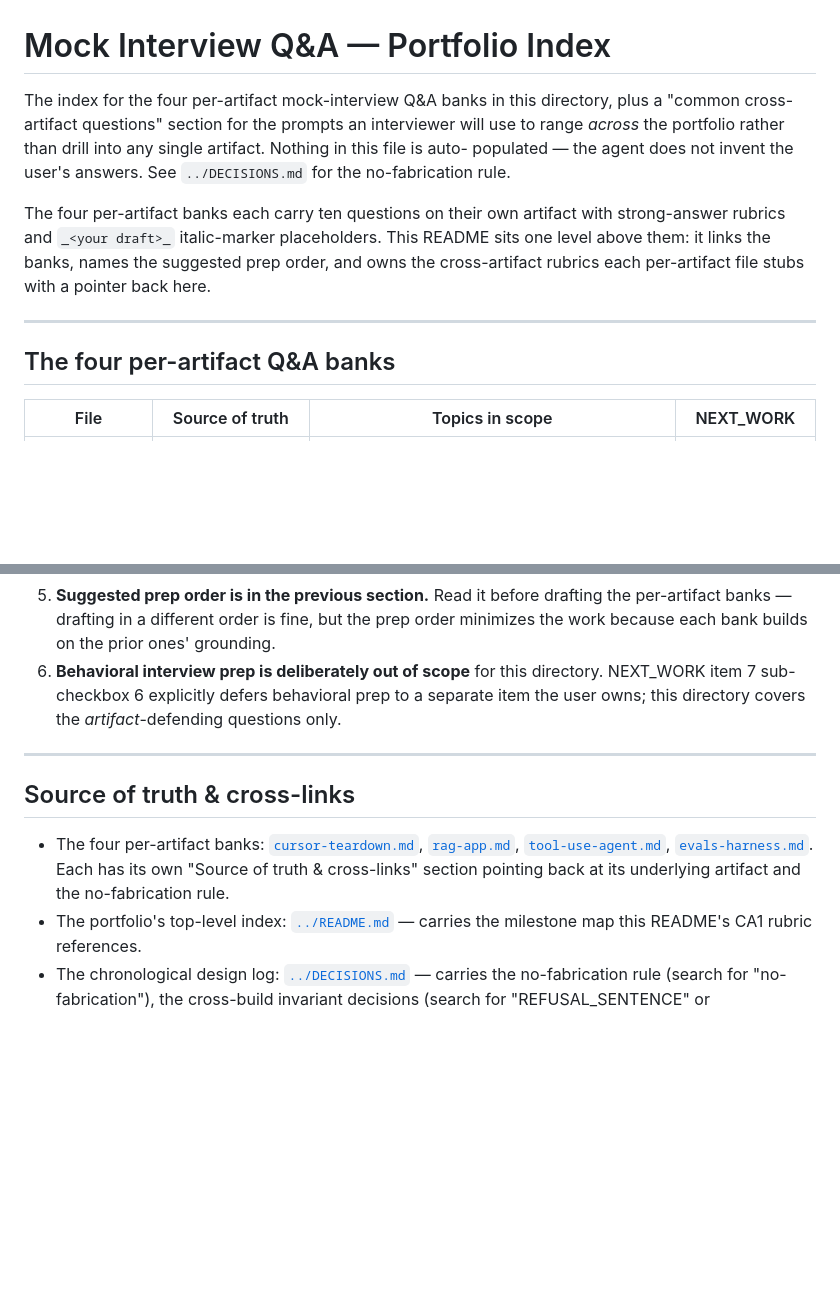
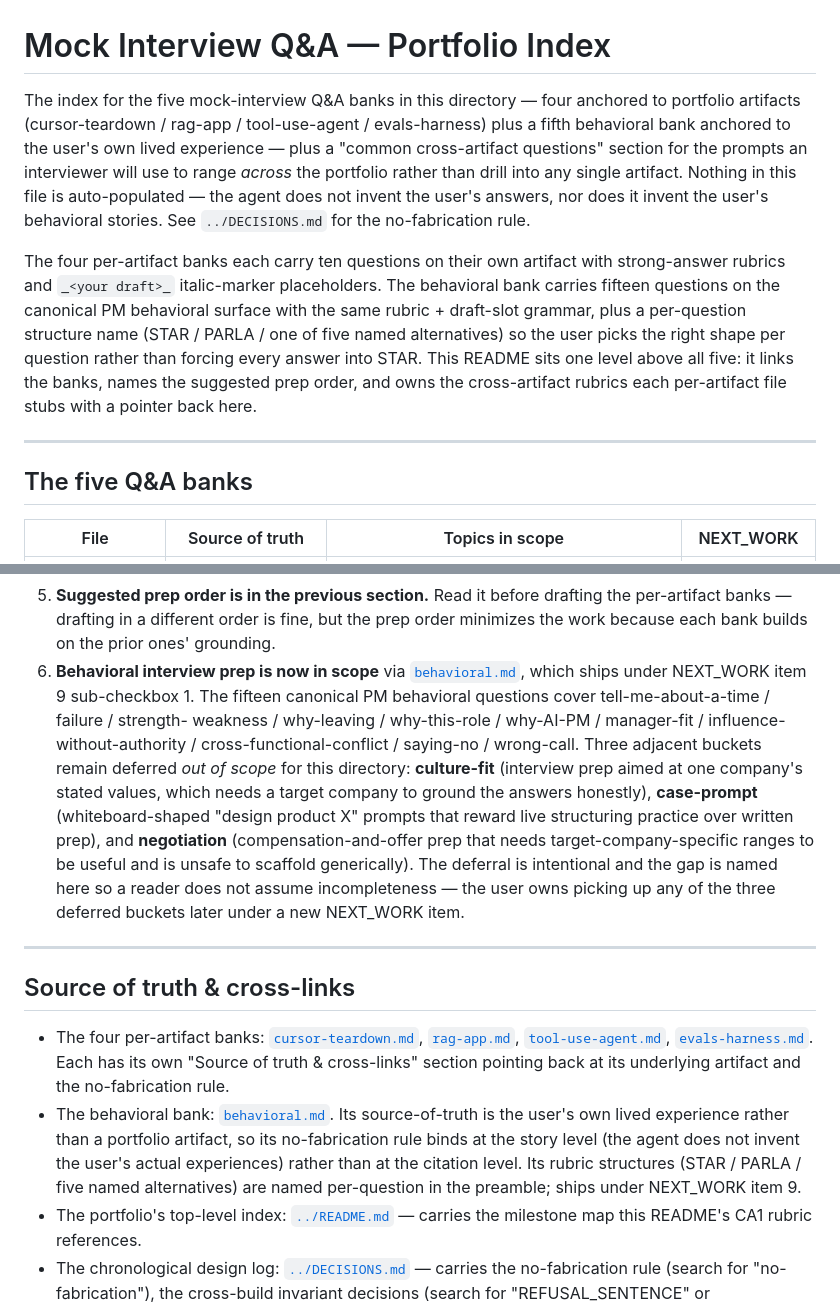
Before and after one commit to jubayar-ahad/ai-pm-portfolio, a Markdown page: interview-prep/README.md, 2 parts joined by grey strips. Drawn GitHub-style; blank space fills up the shorter version.

```diff
--- a/interview-prep/README.md
+++ b/interview-prep/README.md
@@ -1,21 +1,29 @@
 # Mock Interview Q&A — Portfolio Index
 
-The index for the four per-artifact mock-interview Q&A banks in this
-directory, plus a "common cross-artifact questions" section for the
-prompts an interviewer will use to range *across* the portfolio rather
-than drill into any single artifact. Nothing in this file is auto-
-populated — the agent does not invent the user's answers. See
-`../DECISIONS.md` for the no-fabrication rule.
+The index for the five mock-interview Q&A banks in this directory —
+four anchored to portfolio artifacts (cursor-teardown / rag-app /
+tool-use-agent / evals-harness) plus a fifth behavioral bank anchored
+to the user's own lived experience — plus a "common cross-artifact
+questions" section for the prompts an interviewer will use to range
+*across* the portfolio rather than drill into any single artifact.
+Nothing in this file is auto-populated — the agent does not invent
+the user's answers, nor does it invent the user's behavioral stories.
+See `../DECISIONS.md` for the no-fabrication rule.
 
 The four per-artifact banks each carry ten questions on their own
 artifact with strong-answer rubrics and `_<your draft>_` italic-marker
-placeholders. This README sits one level above them: it links the
-banks, names the suggested prep order, and owns the cross-artifact
-rubrics each per-artifact file stubs with a pointer back here.
+placeholders. The behavioral bank carries fifteen questions on the
+canonical PM behavioral surface with the same rubric + draft-slot
+grammar, plus a per-question structure name (STAR / PARLA / one of
+five named alternatives) so the user picks the right shape per
+question rather than forcing every answer into STAR. This README sits
+one level above all five: it links the banks, names the suggested
+prep order, and owns the cross-artifact rubrics each per-artifact
+file stubs with a pointer back here.
 
 ---
 
-## The four per-artifact Q&A banks
+## The five Q&A banks
 
 | File | Source of truth | Topics in scope | NEXT_WORK |
 | --- | --- | --- | --- |
@@ -205,10 +250,23 @@ applied across the portfolio rather than within one artifact.
    before drafting the per-artifact banks — drafting in a different
    order is fine, but the prep order minimizes the work because each
    bank builds on the prior ones' grounding.
-6. **Behavioral interview prep is deliberately out of scope** for
-   this directory. NEXT_WORK item 7 sub-checkbox 6 explicitly
-   defers behavioral prep to a separate item the user owns; this
-   directory covers the *artifact*-defending questions only.
+6. **Behavioral interview prep is now in scope** via
+   [`behavioral.md`](behavioral.md), which ships under NEXT_WORK
+   item 9 sub-checkbox 1. The fifteen canonical PM behavioral
+   questions cover tell-me-about-a-time / failure / strength-
+   weakness / why-leaving / why-this-role / why-AI-PM / manager-fit
+   / influence-without-authority / cross-functional-conflict /
+   saying-no / wrong-call. Three adjacent buckets remain deferred
+   *out of scope* for this directory: **culture-fit** (interview
+   prep aimed at one company's stated values, which needs a target
+   company to ground the answers honestly), **case-prompt**
+   (whiteboard-shaped "design product X" prompts that reward live
+   structuring practice over written prep), and **negotiation**
+   (compensation-and-offer prep that needs target-company-specific
+   ranges to be useful and is unsafe to scaffold generically). The
+   deferral is intentional and the gap is named here so a reader
+   does not assume incompleteness — the user owns picking up any
+   of the three deferred buckets later under a new NEXT_WORK item.
 
 ---
 
@@ -219,6 +277,13 @@ applied across the portfolio rather than within one artifact.
   [`evals-harness.md`](evals-harness.md). Each has its own "Source of
   truth & cross-links" section pointing back at its underlying
   artifact and the no-fabrication rule.
+- The behavioral bank: [`behavioral.md`](behavioral.md). Its
+  source-of-truth is the user's own lived experience rather than a
+  portfolio artifact, so its no-fabrication rule binds at the
+  story level (the agent does not invent the user's actual
+  experiences) rather than at the citation level. Its rubric
+  structures (STAR / PARLA / five named alternatives) are named
+  per-question in the preamble; ships under NEXT_WORK item 9.
 - The portfolio's top-level index: [`../README.md`](../README.md) —
   carries the milestone map this README's CA1 rubric references.
 - The chronological design log: [`../DECISIONS.md`](../DECISIONS.md) —
```
Also changed, not shown: other parts of interview-prep/README.md (+54 -17 lines), NEXT_WORK.md (+1 -1 lines).
